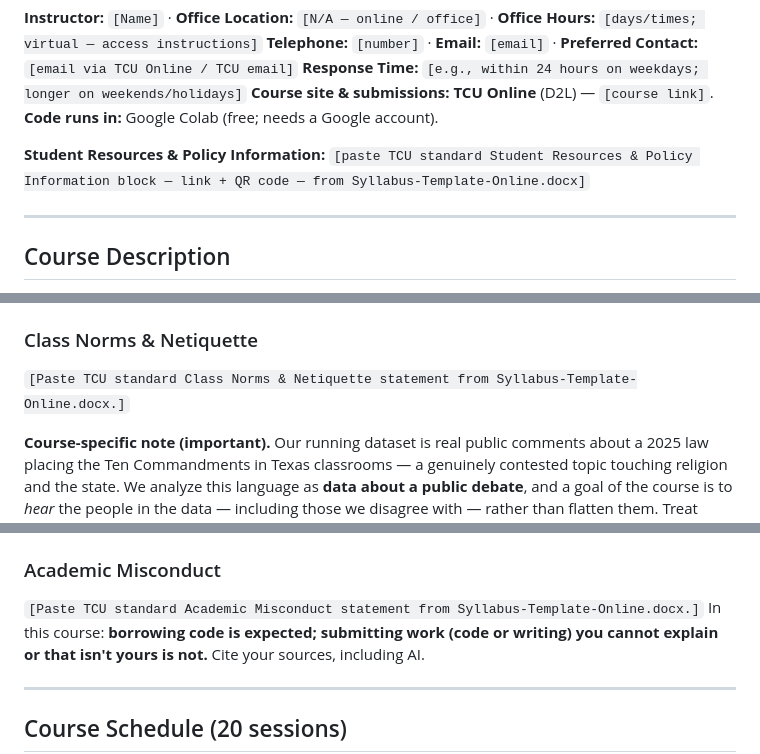
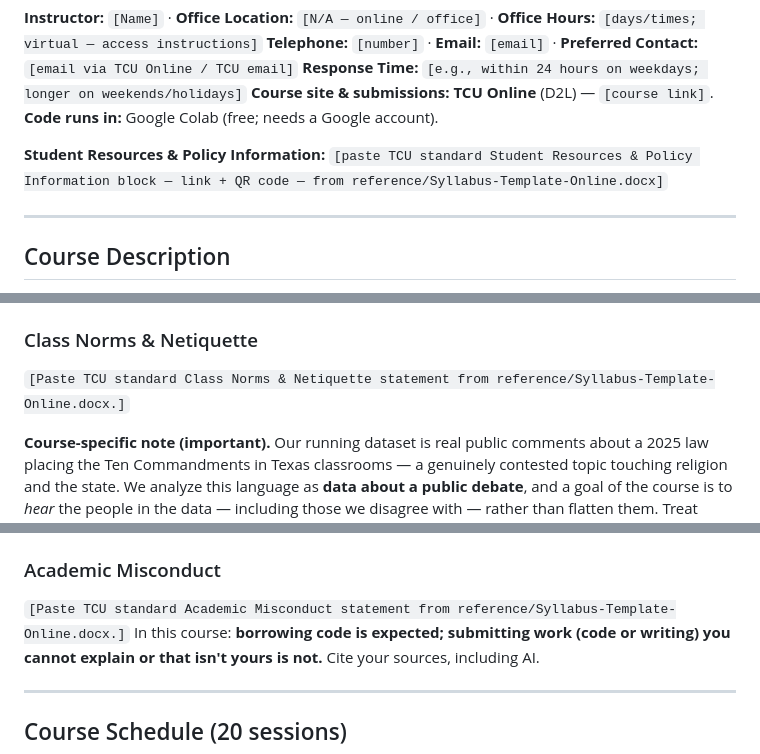
Before and after one commit to TCU-DCDA/WRIT20833_2026, a Markdown page: SYLLABUS_2026.md, 3 parts joined by grey strips. GitHub-like rendering.

```diff
--- a/SYLLABUS_2026.md
+++ b/SYLLABUS_2026.md
@@ -30,7 +30,7 @@
 **Response Time:** `[e.g., within 24 hours on weekdays; longer on weekends/holidays]`
 **Course site & submissions:** **TCU Online** (D2L) — `[course link]`. **Code runs in:** Google Colab (free; needs a Google account).
 
-**Student Resources & Policy Information:** `[paste TCU standard Student Resources & Policy Information block — link + QR code — from Syllabus-Template-Online.docx]`
+**Student Resources & Policy Information:** `[paste TCU standard Student Resources & Policy Information block — link + QR code — from reference/Syllabus-Template-Online.docx]`
 
 ---
 
@@ -200,7 +215,7 @@ pattern of absence that endangers your standing will be reported to the Dean of
 `[Confirm against the TCU University Attendance Policy and Official Absence Policy.]`
 
 ### Class Norms & Netiquette
-`[Paste TCU standard Class Norms & Netiquette statement from Syllabus-Template-Online.docx.]`
+`[Paste TCU standard Class Norms & Netiquette statement from reference/Syllabus-Template-Online.docx.]`
 
 **Course-specific note (important).** Our running dataset is real public comments about a 2025 law
 placing the Ten Commandments in Texas classrooms — a genuinely contested topic touching religion and the
@@ -230,7 +245,7 @@ borrowing:
 - **Recording of Class Sessions.** `[Paste TCU standard Recording-of-Class-Sessions statement.]`
 
 ### Academic Misconduct
-`[Paste TCU standard Academic Misconduct statement from Syllabus-Template-Online.docx.]` In this course:
+`[Paste TCU standard Academic Misconduct statement from reference/Syllabus-Template-Online.docx.]` In this course:
 **borrowing code is expected; submitting work (code or writing) you cannot explain or that isn't yours is
 not.** Cite your sources, including AI.
 
```
Also changed, not shown: other parts of SYLLABUS_2026.md (+18 -3 lines), docs/SYLLABUS_COMPLIANCE.md (added, +90 -0 lines), docs/WORKLOG.md (+17 -7 lines).
